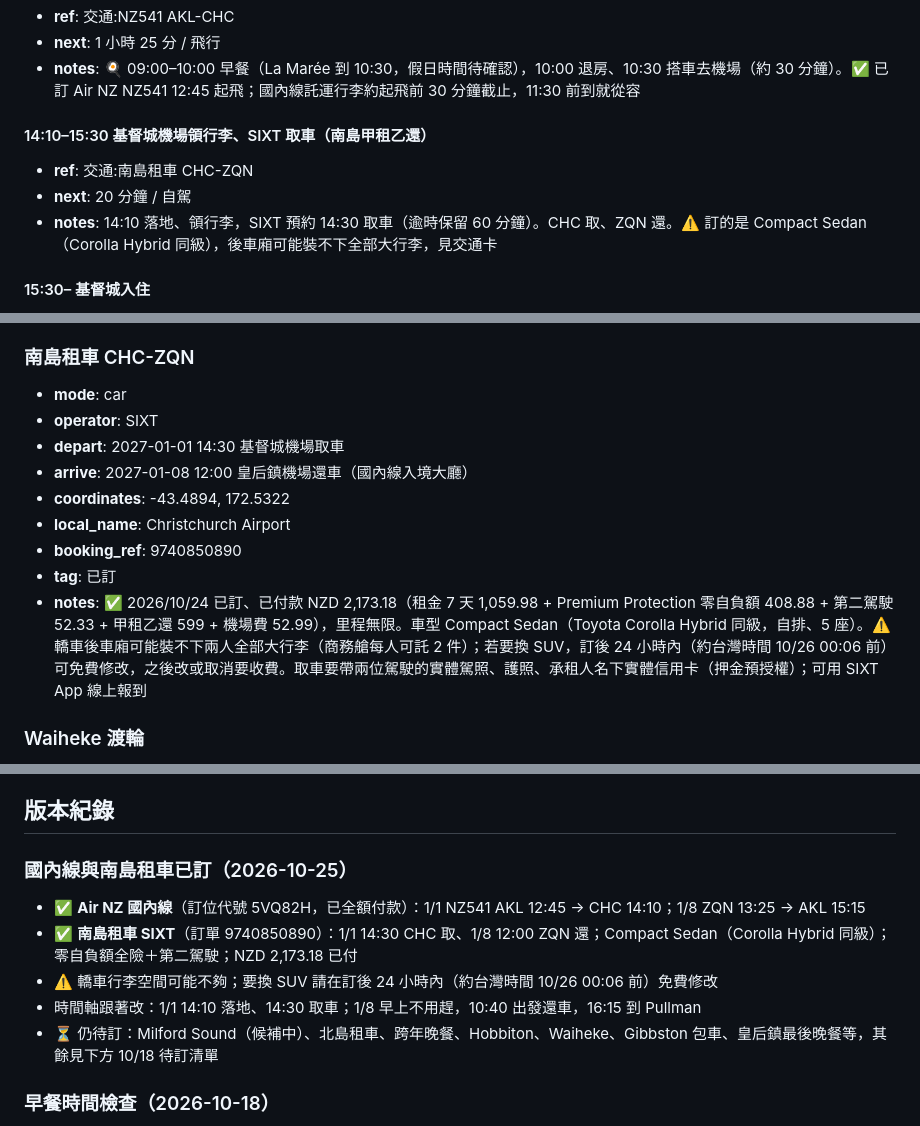
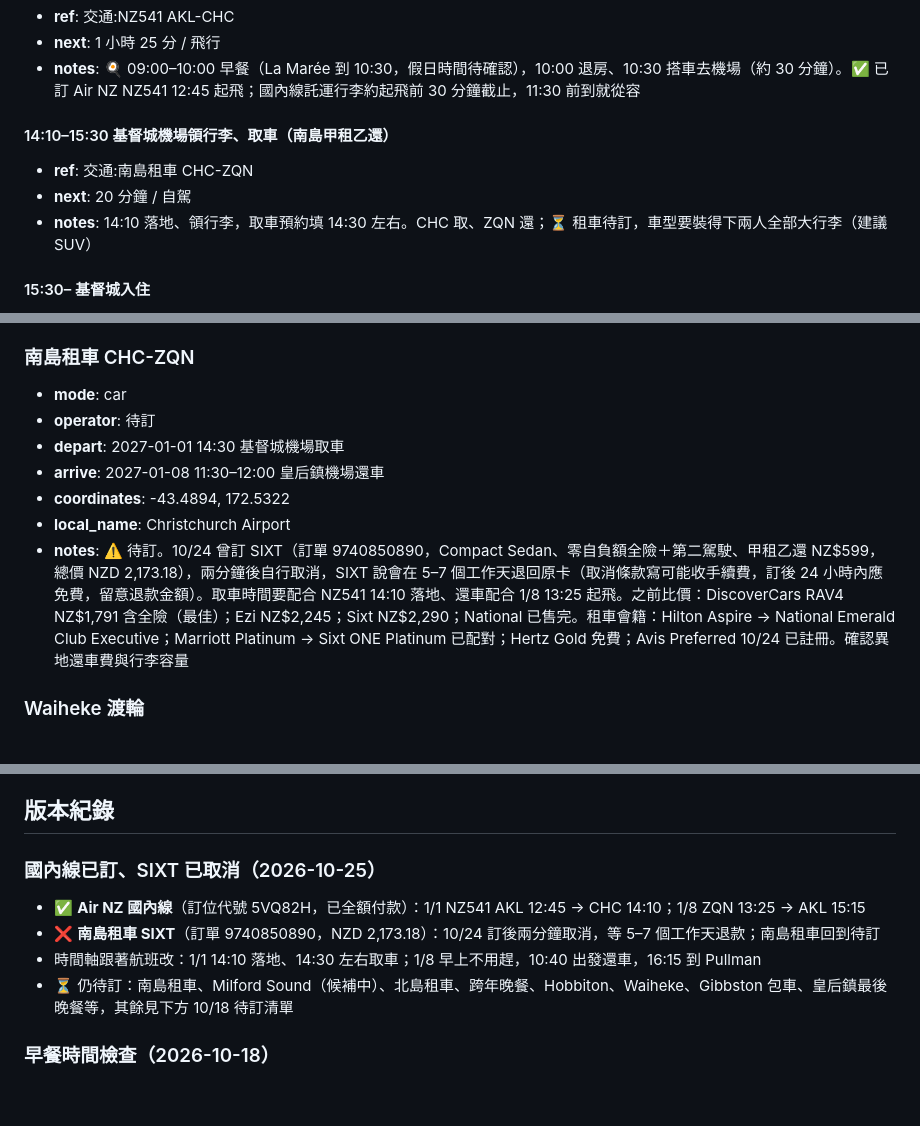
Before and after one commit to MDJimmyFu/trips, a Markdown page: trips/2026-12-newzealand/v1.md, 3 parts joined by grey strips. Rendered like a GitHub page; blank space fills up the shorter version.

Commit message:
紐西蘭：SIXT 南島租車已取消，租車改回待訂（國內線維持已訂）
Co-Authored-By: Claude Opus 5.5 <noreply@anthropic.com>
Claude-Session: https://claude.ai/code/session_01RQW9g5XzosbtYVQiVHUvim

```diff
--- a/trips/2026-12-newzealand/v1.md
+++ b/trips/2026-12-newzealand/v1.md
@@ -118,10 +118,10 @@ tags: [紐西蘭, 跨年, 自駕, 酒莊, 峽灣, 輕鬆步道, 雙人]
 - **next**: 1 小時 25 分 / 飛行
 - **notes**: 🍳 09:00–10:00 早餐（La Marée 到 10:30，假日時間待確認），10:00 退房、10:30 搭車去機場（約 30 分鐘）。✅ 已訂 Air NZ NZ541 12:45 起飛；國內線託運行李約起飛前 30 分鐘截止，11:30 前到就從容
 
-#### 14:10–15:30 基督城機場領行李、SIXT 取車（南島甲租乙還）
+#### 14:10–15:30 基督城機場領行李、取車（南島甲租乙還）
 - **ref**: 交通:南島租車 CHC-ZQN
 - **next**: 20 分鐘 / 自駕
-- **notes**: 14:10 落地、領行李，SIXT 預約 14:30 取車（逾時保留 60 分鐘）。CHC 取、ZQN 還。⚠️ 訂的是 Compact Sedan（Corolla Hybrid 同級），後車廂可能裝不下全部大行李，見交通卡
+- **notes**: 14:10 落地、領行李，取車預約填 14:30 左右。CHC 取、ZQN 還；⏳ 租車待訂，車型要裝得下兩人全部大行李（建議 SUV）
 
 #### 15:30– 基督城入住
 - **ref**: 住宿:Mövenpick Hotel Christchurch
@@ -638,14 +638,12 @@ Rotorua 湖畔的地熱溫泉。
 
 ### 南島租車 CHC-ZQN
 - **mode**: car
-- **operator**: SIXT
+- **operator**: 待訂
 - **depart**: 2027-01-01 14:30 基督城機場取車
-- **arrive**: 2027-01-08 12:00 皇后鎮機場還車（國內線入境大廳）
+- **arrive**: 2027-01-08 11:30–12:00 皇后鎮機場還車
 - **coordinates**: -43.4894, 172.5322
 - **local_name**: Christchurch Airport
-- **booking_ref**: 9740850890
-- **tag**: 已訂
-- **notes**: ✅ 2026/10/24 已訂、已付款 NZD 2,173.18（租金 7 天 1,059.98 + Premium Protection 零自負額 408.88 + 第二駕駛 52.33 + 甲租乙還 599 + 機場費 52.99），里程無限。車型 Compact Sedan（Toyota Corolla Hybrid 同級，自排、5 座）。⚠️ 轎車後車廂可能裝不下兩人全部大行李（商務艙每人可託 2 件）；若要換 SUV，訂後 24 小時內（約台灣時間 10/26 00:06 前）可免費修改，之後改或取消要收費。取車要帶兩位駕駛的實體駕照、護照、承租人名下實體信用卡（押金預授權）；可用 SIXT App 線上報到
+- **notes**: ⚠️ 待訂。10/24 曾訂 SIXT（訂單 9740850890，Compact Sedan、零自負額全險＋第二駕駛、甲租乙還 NZ$599，總價 NZD 2,173.18），兩分鐘後自行取消，SIXT 說會在 5–7 個工作天退回原卡（取消條款寫可能收手續費，訂後 24 小時內應免費，留意退款金額）。取車時間要配合 NZ541 14:10 落地、還車配合 1/8 13:25 起飛。之前比價：DiscoverCars RAV4 NZ$1,791 含全險（最佳）；Ezi NZ$2,245；Sixt NZ$2,290；National 已售完。租車會籍：Hilton Aspire → National Emerald Club Executive；Marriott Platinum → Sixt ONE Platinum 已配對；Hertz Gold 免費；Avis Preferred 10/24 已註冊。確認異地還車費與行李容量
 
 ### Waiheke 渡輪
 - **mode**: ferry
@@ -713,13 +711,12 @@ Rotorua 湖畔的地熱溫泉。
 
 ## 版本紀錄
 
-### 國內線與南島租車已訂（2026-10-25）
+### 國內線已訂、SIXT 已取消（2026-10-25）
 
 - ✅ **Air NZ 國內線**（訂位代號 5VQ82H，已全額付款）：1/1 NZ541 AKL 12:45 → CHC 14:10；1/8 ZQN 13:25 → AKL 15:15
-- ✅ **南島租車 SIXT**（訂單 9740850890）：1/1 14:30 CHC 取、1/8 12:00 ZQN 還；Compact Sedan（Corolla Hybrid 同級）；零自負額全險＋第二駕駛；NZD 2,173.18 已付
-- ⚠️ 轎車行李空間可能不夠；要換 SUV 請在訂後 24 小時內（約台灣時間 10/26 00:06 前）免費修改
-- 時間軸跟著改：1/1 14:10 落地、14:30 取車；1/8 早上不用趕，10:40 出發還車，16:15 到 Pullman
-- ⏳ 仍待訂：Milford Sound（候補中）、北島租車、跨年晚餐、Hobbiton、Waiheke、Gibbston 包車、皇后鎮最後晚餐等，其餘見下方 10/18 待訂清單
+- ❌ **南島租車 SIXT**（訂單 9740850890，NZD 2,173.18）：10/24 訂後兩分鐘取消，等 5–7 個工作天退款；南島租車回到待訂
+- 時間軸跟著航班改：1/1 14:10 落地、14:30 左右取車；1/8 早上不用趕，10:40 出發還車，16:15 到 Pullman
+- ⏳ 仍待訂：南島租車、Milford Sound（候補中）、北島租車、跨年晚餐、Hobbiton、Waiheke、Gibbston 包車、皇后鎮最後晚餐等，其餘見下方 10/18 待訂清單
 
 ### 早餐時間檢查（2026-10-18）
 
```
Also changed, not shown: other parts of trips/2026-12-newzealand/v1.md (+1 -1 lines).
